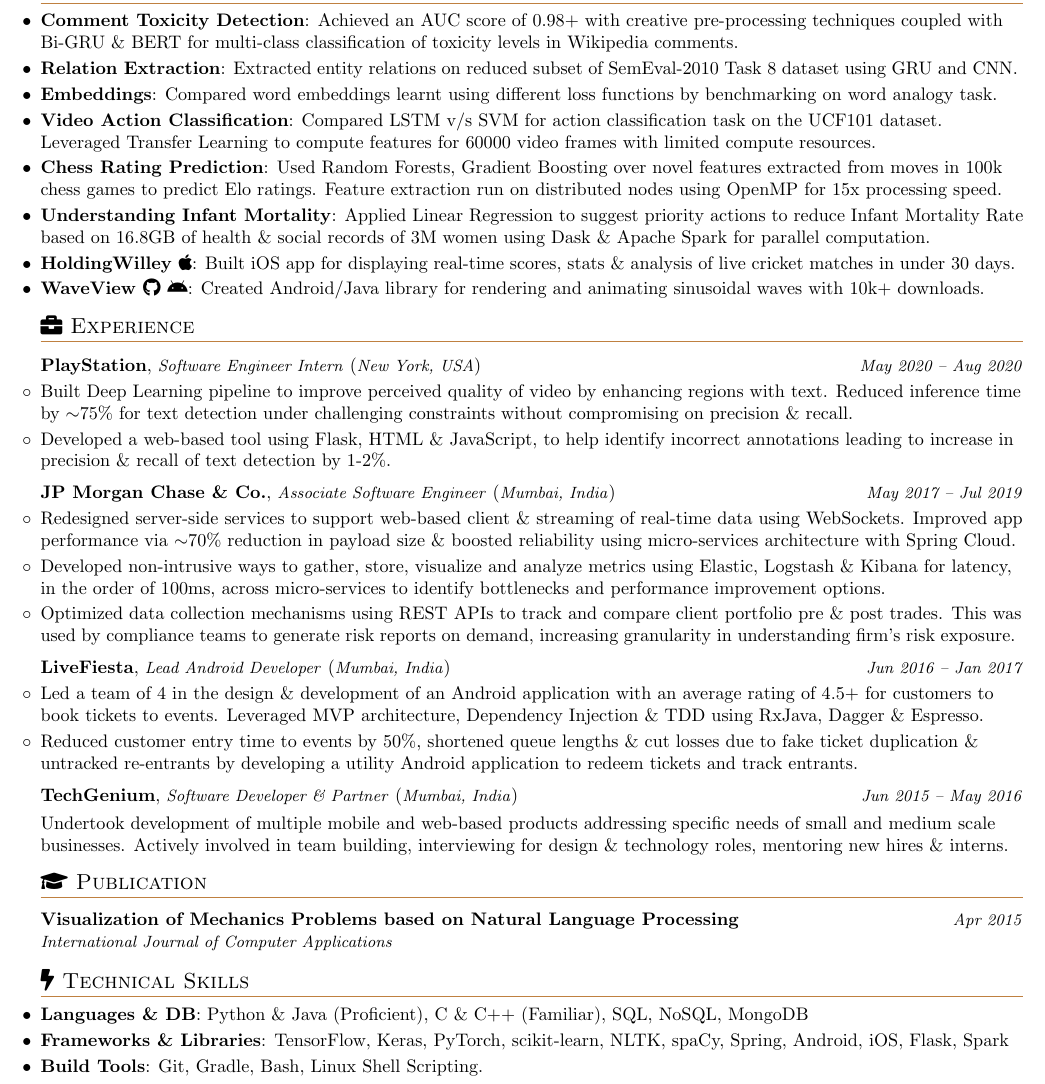
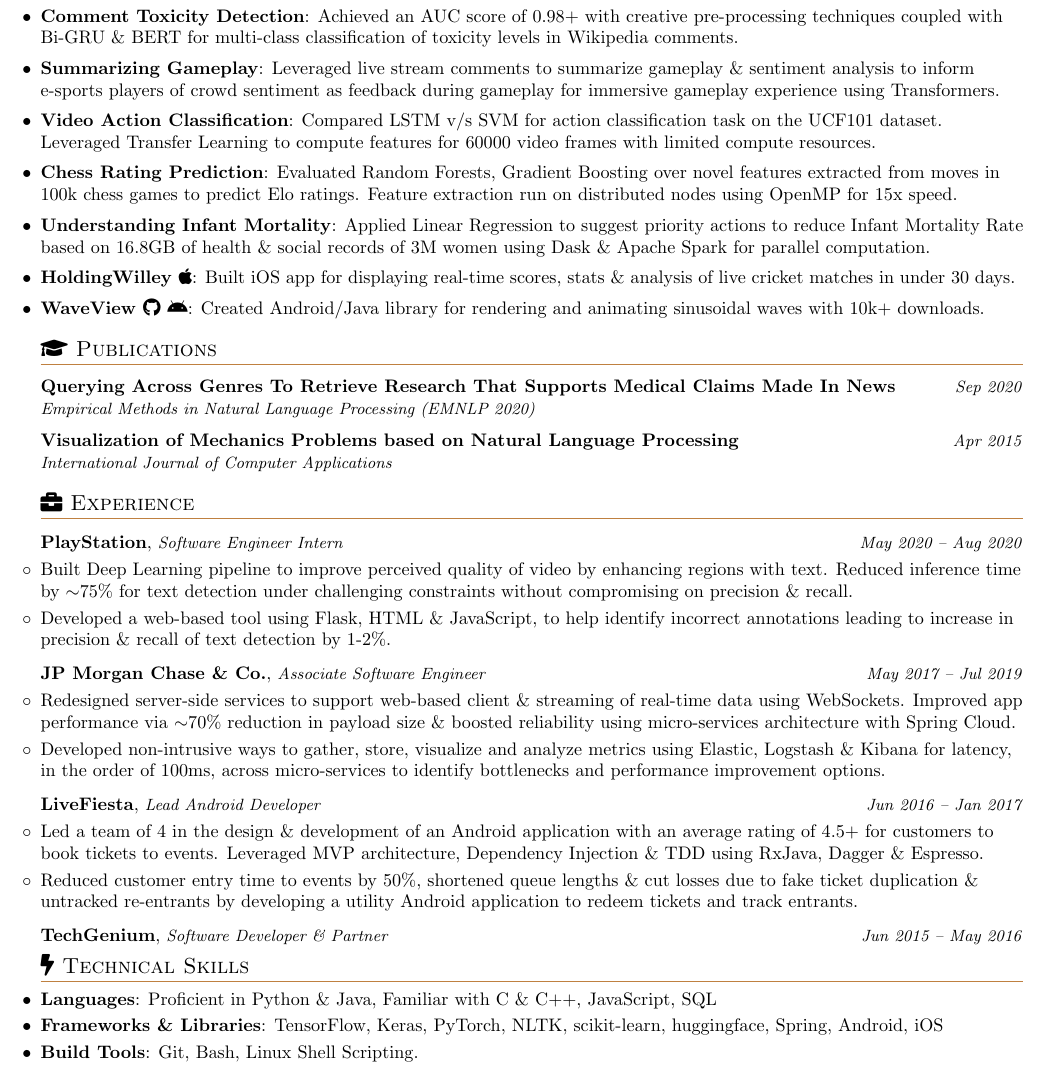
Before and after one commit to narayanacharya6/Resume, a LaTeX CV (NarayanAcharyaResume.tex): part of the page, cut so that both start at the same text. Compiled offline with pdfLaTeX.

Commit message:
NLP resume changes

```diff
--- a/NarayanAcharyaResume.tex
+++ b/NarayanAcharyaResume.tex
@@ -68,11 +68,11 @@
 \newcommand{\resumeSubheading}[4]{
 	\vspace{2pt}\item[]
 	\begin{tabular*}{\textwidth}[t]{l@{\extracolsep{\fill}}r}
-		\textbf{#1}, \textit{\small#3} (\textit{\small#2}) & \textit{\small #4} \\
+		\textbf{#1}, \textit{\small#3} \textit{\small#2} & \textit{\small #4} \\
 	\end{tabular*}\vspace{-4pt}
 }
 
-\newcommand{\resumeSubItem}[2]{\resumeItem{#1}{#2}\vspace{-2pt}}
+\newcommand{\resumeSubItem}[2]{\resumeItem{#1}{#2}\vspace{0pt}}
 \newcommand{\resumeSubItemText}[1]{\resumeItemText{#1}\vspace{-2pt}}
 
 \renewcommand{\labelitemii}{$\circ$}
@@ -143,16 +143,16 @@
 
 	%\resumeSubItem{Smart Home Solution \faAndroid}
 	%{Android application to control electrical appliances remotely over the internet received 1st prize under category ‘Sustainable Development‘ at Prakalpa 2014, KJSCE.}
-	\resumeSubItem{Comment Toxicity Detection}{Achieved an AUC score of 0.98+ with creative pre-processing techniques coupled with Bi-GRU \& BERT for multi-class classification of toxicity levels in Wikipedia comments. }
-	% \resumeSubItem{Sentence Representations}{Performed Perturbation Analysis for sentiment analysis task on IMDb movie reviews using DAN and GRU.}
-	\resumeSubItem{Relation Extraction}{Extracted entity relations on reduced subset of SemEval-2010 Task 8 dataset using GRU and CNN.}
-	\resumeSubItem{Embeddings}{Compared word embeddings learnt using different loss functions by benchmarking on word analogy task.}
+	\resumeSubItem{Comment Toxicity Detection}{Achieved an AUC score of 0.98+ with creative pre-processing techniques coupled with Bi-GRU \& BERT for multi-class classification of toxicity levels in Wikipedia comments.}
+	\resumeSubItem{Summarizing Gameplay}{Leveraged live stream comments to summarize gameplay \& sentiment analysis to inform e-sports players of crowd sentiment as feedback during gameplay for immersive gameplay experience using Transformers.}
+	% \resumeSubItem{COVID-19 Statitical Analysis}{Studied trends for the state of Massachusetts and its correlation with air pollution.}
+	% \resumeSubItemText{Relation Extraction on reduced subset of SemEval-2010 Task 8 dataset using GRU and CNN.}
 	\resumeSubItem{Video Action Classification}{Compared LSTM v/s SVM for action classification task on the UCF101 dataset. Leveraged Transfer Learning to compute features for 60000 video frames with limited compute resources.}
-	% \resumeSubItem{3D Pose Estimation}{Estimated 3D pose co-ordinates of humans by regressing over their 2D co-ordinates using DNNs.}
-	%\resumeSubItem{Scene Classification}{Classified scenes using Transfer Learning with Convolutional Neural Networks with 89\% accuracy.}
-	\resumeSubItem{Chess Rating Prediction}{Used Random Forests, Gradient Boosting over novel features extracted from moves in 100k chess games to predict Elo ratings. Feature extraction run on distributed nodes using OpenMP for 15x processing speed.}
+	% \resumeSubItem{3D Pose Estimation}{Estimated 3D pose co-ordinates of humans by regressing over their 2D co-ordinates only using Deep Neural Networks. Experimented with Kalman Filters for correcting noisy measurements due to faulty sensors.}
+	% \resumeSubItem{Natural Scene Classification}{Classified scenes using Transfer Learning \& Convolutional Neural Networks (AlexNet, VGG) with 89\% accuracy. Used features from pre-trained networks to learn a Linear SVC for the same classification task.}
+	\resumeSubItem{Chess Rating Prediction}{Evaluated Random Forests, Gradient Boosting over novel features extracted from moves in 100k chess games to predict Elo ratings. Feature extraction run on distributed nodes using OpenMP for 15x speed.}
 	\resumeSubItem{Understanding Infant Mortality}{Applied Linear Regression to suggest priority actions to reduce Infant Mortality Rate based on 16.8GB of health \& social records of 3M women using Dask \& Apache Spark for parallel computation.}
-	% \resumeSubItem{COVID-19 Statitical Analysis}{Studied trends for the state of Massachusetts and its correlation with air pollution.}
+
 	%\resumeSubItem{Scene Recognition}{Leveraged Deep Learning coupled with Transfer Learning using CNN-based models for scene recognition with 89\% accuracy.}
 	% \resumeSubItem{Sentence Representations}{Understanding sentence representations using Perturbation Analysis on sentiment analysis task with IMDb movie reviews using neural networks DAN and GRU.}
 	%\resumeSubItem{Pose Estimation}{Estimated 3D pose co-ordinates of humans by regressing over their known 2D co-ordinates using Neural Networks on the Human36M dataset.}
@@ -172,6 +172,20 @@
 	\resumeSubItem{\href{https://github.com/narayanacharya6/WaveView}{WaveView \faGithub \space \faAndroid}}{Created Android/Java library for rendering and animating sinusoidal waves with 10k+ downloads.}
 	\resumeSubHeadingListEnd
 
+	%-----------PUBLICATIONS-----------------
+	\section{\faGraduationCap \space Publications}
+	\resumeSubHeadingListStart
+	\resumeSubheadingTable
+	{Querying Across Genres To Retrieve Research That Supports Medical Claims Made In News}{Sep 2020}
+	{Empirical Methods in Natural Language Processing (EMNLP 2020)}{}
+	\vspace{-1mm}
+	\resumeSubheadingTable
+	{Visualization of Mechanics Problems based on Natural Language Processing}{Apr 2015}
+	{International Journal of Computer Applications}{}
+	\vspace{-1mm}
+	\resumeSubHeadingListEnd
+
+
 	%-----------EXPERIENCE-----------------
 	\section{\faBriefcase \space Experience}
 	\resumeSubHeadingListStart
@@ -181,7 +195,7 @@
 	%{Teaching Assistant for course Programming Abstractions, \href{http://www3.cs.stonybrook.edu/~rbanerjee/}{Prof. Ritwik Banerjee}}{Sep 2019 -- \textbf{Present}}
 
 	\resumeSubheading
-	{PlayStation}{New York, USA}
+	{PlayStation}{}
 	{Software Engineer Intern}{May 2020 -- Aug 2020}
 	\resumeSubHeadingListStart
 	\item{Built Deep Learning pipeline to improve perceived quality of video by enhancing regions with text. Reduced inference time by $\sim$75\% for text detection under challenging constraints without compromising on precision \& recall.}
@@ -190,21 +204,21 @@
 	\resumeSubHeadingListEnd
 
 	\resumeSubheading
-	{JP Morgan Chase \& Co.}{Mumbai, India}
+	{JP Morgan Chase \& Co.}{}
 	{Associate Software Engineer}{May 2017 -- Jul 2019}
 	\resumeSubHeadingListStart
 	\item{Redesigned server-side services to support web-based client \& streaming of real-time data using WebSockets. Improved app performance via $\sim$70\%  reduction in payload size \& boosted reliability using micro-services architecture with Spring Cloud.}
 	\item{Developed non-intrusive ways to gather, store, visualize and analyze metrics using Elastic, Logstash \& Kibana for latency, in the order of 100ms, across micro-services to identify bottlenecks and performance improvement options.}
 	%\resumeItem{Compliance Reporting}
-	\item{Optimized data collection mechanisms using REST APIs to track and compare client portfolio pre \& post trades. This was used by compliance teams to generate risk reports on demand, increasing granularity in understanding firm's risk exposure.}
+	% \item{Optimized data collection mechanisms using REST APIs to track and compare client portfolio pre \& post trades. This was used by compliance teams to generate risk reports on demand, increasing granularity in understanding firm's risk exposure.}
 	%\resumeItem{Database Integration Framework}
 	% \item{Designed a generic framework to make database integration and migration to new database technologies easier \& faster.}
-	% \item{Saved 4 man-hours/release cycle by automating pre-release performance testing using in-house CI/CD and build tools.}
+	%\item{Saved 4 man-hours/release cycle by automating pre-release performance testing using in-house CI/CD and build tools.}
 	\vspace{-2mm}
 	\resumeSubHeadingListEnd
 
 	\resumeSubheading
-	{LiveFiesta}{Mumbai, India}
+	{LiveFiesta}{}
 	{Lead Android Developer}{Jun 2016 -- Jan 2017}
 	\resumeSubHeadingListStart
 	\item
@@ -217,10 +231,10 @@
 	\resumeSubHeadingListEnd
 
 	\resumeSubheading
-	{TechGenium\vspace{8pt}}{Mumbai, India}
+	{TechGenium\vspace{8pt}}{}
 	{Software Developer \& Partner}{Jun 2015 -- May 2016}
-	Undertook development of multiple mobile and web-based products addressing specific needs of small and medium scale businesses.  Actively involved in team building, interviewing for design \& technology roles, mentoring new hires \& interns. %
-	\vspace{-4pt}
+	% Undertook development of multiple mobile and web-based products addressing specific needs of small and medium scale businesses.  Actively involved in team building, interviewing for design \& technology roles, mentoring new hires \& interns. %
+	\vspace{-16pt}
 	\resumeSubHeadingListEnd
 
 	%-----------TEACHING EXPERIENCE-----------------
@@ -240,21 +254,13 @@
 	% {Technical workshops on Open Source OS (Ubuntu), Android \& Web % Development}{Aug 2013 -- Jun 2014}
 	% \resumeSubHeadingListEnd
 
-	%-----------PUBLICATIONS-----------------
-	\section{\faGraduationCap \space Publication}
-	\resumeSubHeadingListStart
-	\resumeSubheadingTable
-	{Visualization of Mechanics Problems based on Natural Language Processing}{Apr 2015}
-	{International Journal of Computer Applications}{}
-	\resumeSubHeadingListEnd
-
 	%--------PROGRAMMING SKILLS------------
 	\section{\faBolt \space Technical Skills}
 	\resumeSubHeadingListStart
 	\item{
-		\textbf{Languages \& DB}{: Python \& Java (Proficient), C \& C++ (Familiar), SQL, NoSQL, MongoDB}}
+		\textbf{Languages}{: Proficient in Python \& Java, Familiar with C \& C++, JavaScript, SQL}}
 	\vspace{-4pt}
 	\item{
-		\textbf{Frameworks \& Libraries}{: TensorFlow, Keras, PyTorch, scikit-learn, NLTK, spaCy, Spring, Android, iOS, Flask, Spark}}
+		\textbf{Frameworks \& Libraries}{: TensorFlow, Keras, PyTorch, NLTK, scikit-learn, huggingface, Spring, Android, iOS}}
 	\vspace{-4pt}
 	\item{
```
Also changed, not shown: NarayanAcharyaResume.pdf, NarayanAcharyaResume.tex (4 more changed lines).
